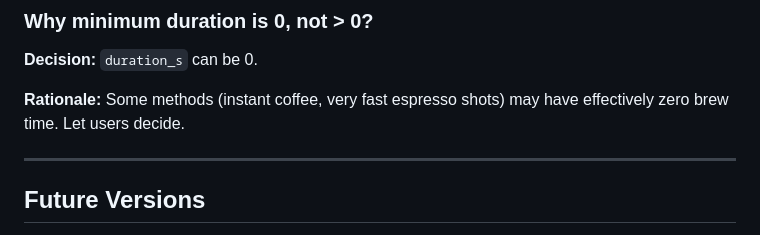
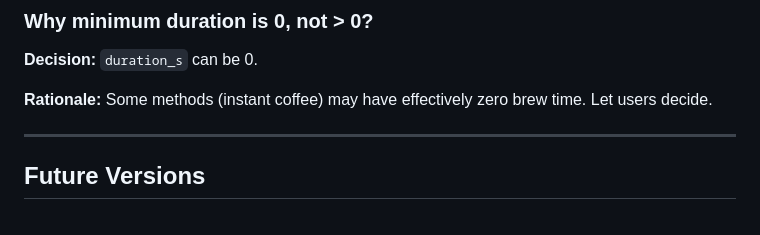
Before and after one commit to coffee-standards/brewspec, a Markdown page: versions/v0.1.md, the part around the change. Drawn GitHub-style.

```diff
--- a/brewspec-v0.1.md
+++ b/versions/v0.1.md
@@ -215,7 +215,7 @@ ajv validate -s brewspec.schema.json -d my_brew.yaml
 
 **Decision:** `duration_s` can be 0.
 
-**Rationale:** Some methods (instant coffee, very fast espresso shots) may have effectively zero brew time. Let users decide.
+**Rationale:** Some methods (instant coffee) may have effectively zero brew time. Let users decide.
 
 ---
 
```
Also changed, not shown: README.md (+3 -2 lines), brewspec-v0.2.md (+7 -7 lines).
